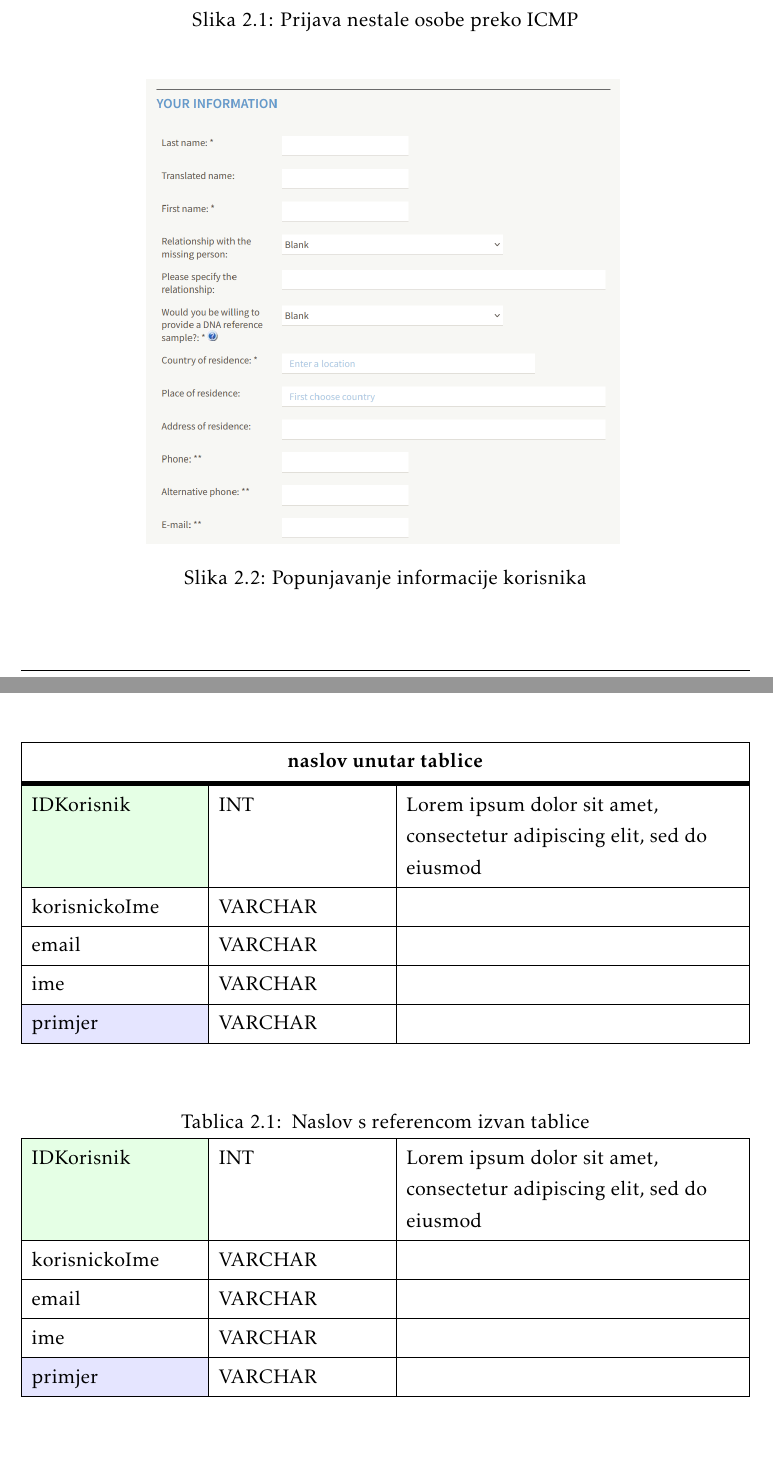
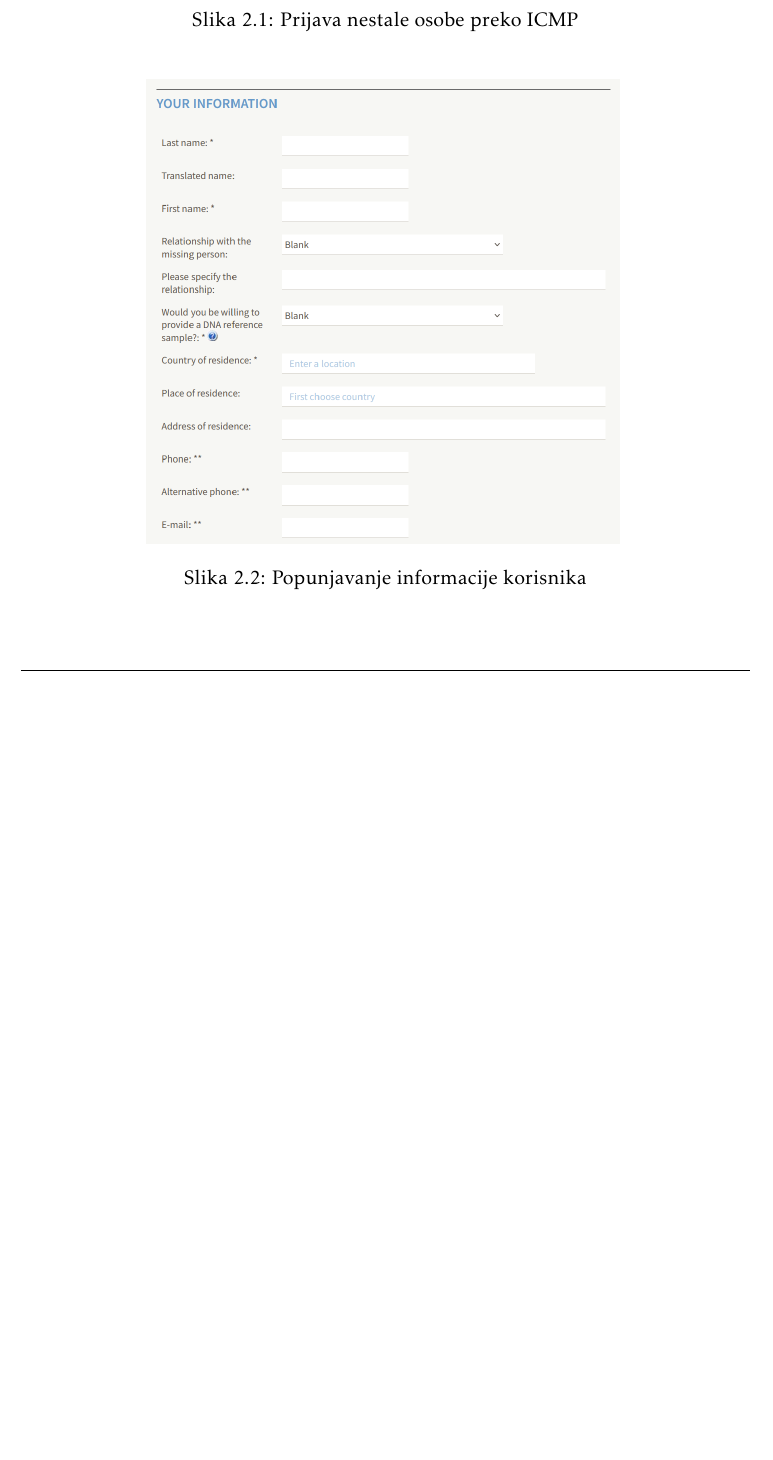
Before and after one commit to AntonioMisic77/PROGI, a LaTeX document (dokumentacija/PROGI_ProjektnaDokumentacija.tex, which reads dokumentacija/Opis_projektnog_zadatka.tex): two parts of pages 8 and 9 of 47 before the commit and part of page 8 of 46 after it, the two joined at a grey line, cut so that both start at the same text, the shorter picture padded with empty space. Compiled offline with pdfLaTeX.

Commit message:
generate new documentation pdf

```diff
--- a/dokumentacija/Opis_projektnog_zadatka.tex
+++ b/dokumentacija/Opis_projektnog_zadatka.tex
@@ -95,37 +95,4 @@
 
 		%\textit{Za pomoć pogledati reference navedene u poglavlju „Popis literature“, a po potrebi konzultirati sadržaj na internetu koji nudi dobre smjernice u tom pogledu.}
 
-		\begin{longtblr}[
-			label=none,
-			entry=none
-			]{
-				width = \textwidth,
-				colspec={|X[8,l]|X[8, l]|X[16, l]|},
-				rowhead = 1,
-			} %definicija širine tablice, širine stupaca, poravnanje i broja redaka naslova tablice
-			\hline \multicolumn{3}{|c|}{\textbf{naslov unutar tablice}}	 \\ \hline[3pt]
-			\SetCell{LightGreen}IDKorisnik & INT	&  	Lorem ipsum dolor sit amet, consectetur adipiscing elit, sed do eiusmod  	\\ \hline
-			korisnickoIme	& VARCHAR &   	\\ \hline
-			email & VARCHAR &   \\ \hline
-			ime & VARCHAR	&  		\\ \hline
-			\SetCell{LightBlue} primjer	& VARCHAR &   	\\ \hline
-		\end{longtblr}
-
-
-		\begin{longtblr}[
-				caption = {Naslov s referencom izvan tablice},
-				entry = {Short Caption},
-			]{
-				width = \textwidth,
-				colspec = {|X[8,l]|X[8,l]|X[16,l]|},
-				rowhead = 1,
-			}
-			\hline
-			\SetCell{LightGreen}IDKorisnik & INT	&  	Lorem ipsum dolor sit amet, consectetur adipiscing elit, sed do eiusmod  	\\ \hline
-			korisnickoIme	& VARCHAR &   	\\ \hline
-			email & VARCHAR &   \\ \hline
-			ime & VARCHAR	&  		\\ \hline
-			\SetCell{LightBlue} primjer	& VARCHAR &   	\\ \hline
-		\end{longtblr}
-
 		\eject
```
Also changed, not shown: dokumentacija/Specifikacija_programske_potpore.tex (+0 -3 lines), dokumentacija/PROGI_ProjektnaDokumentacija.pdf, dokumentacija/Opis_projektnog_zadatka.tex (4 more changed lines).
